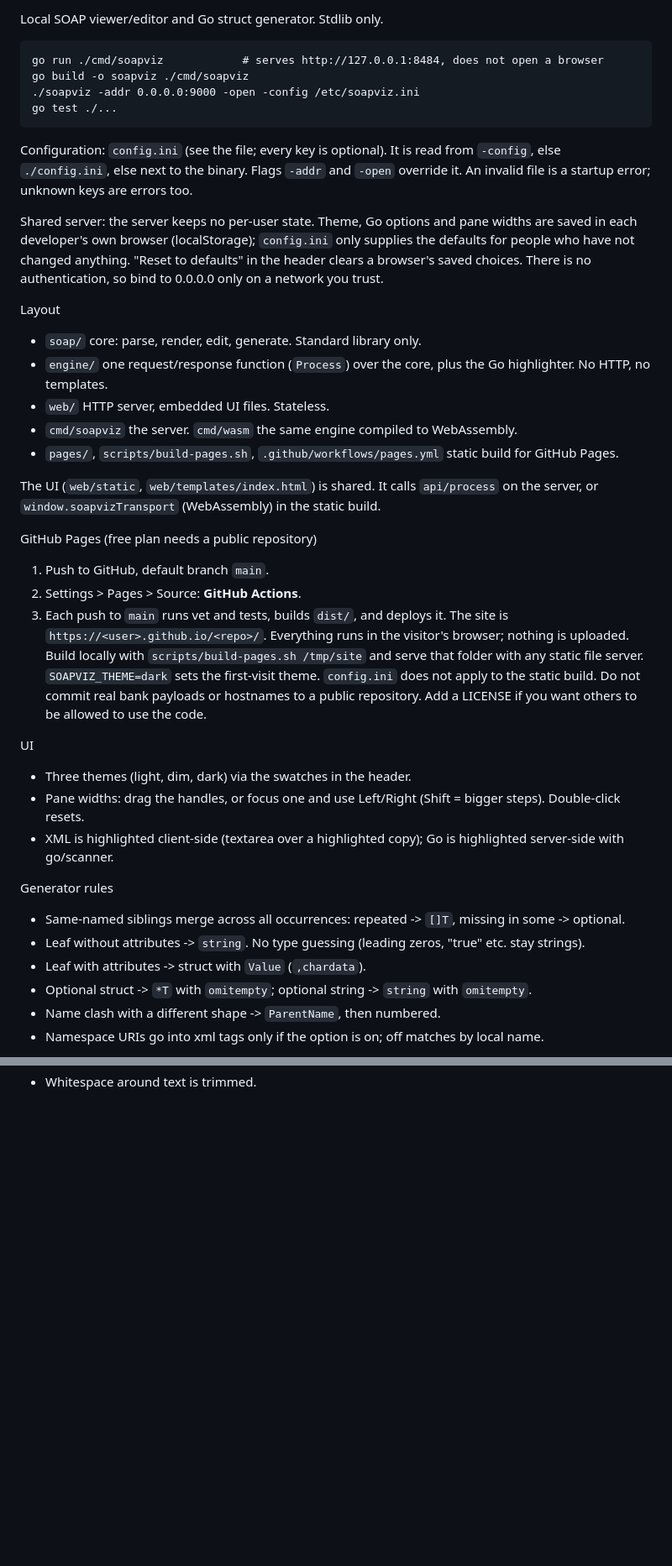
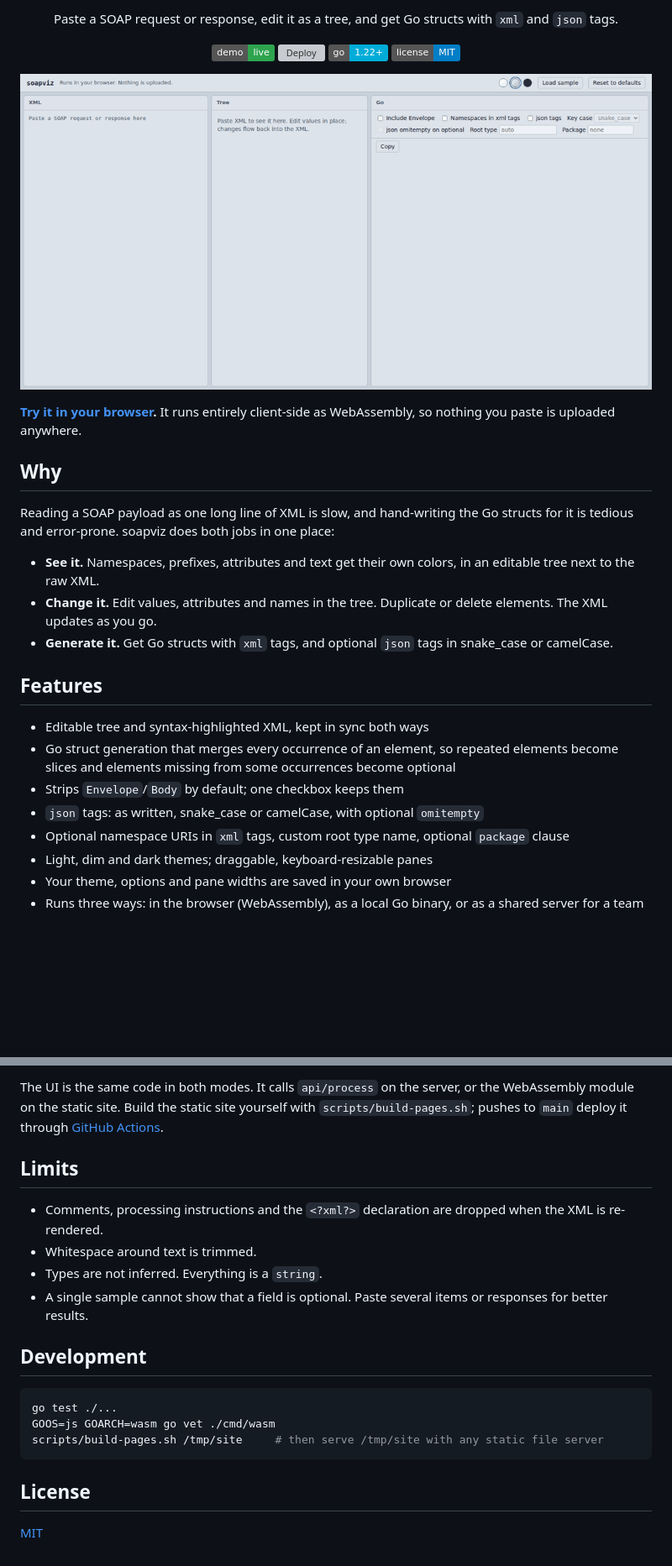
Before and after one commit to gatogato999/soapviz, a Markdown page: README.md, 2 parts joined by grey strips. Shown: that part at 84% size. Rendered like a GitHub page; pictures changed too: docs/img/demo.gif (added); badges without logos; blank space fills up the shorter version; grey boxes are pictures that could not be loaded.

Commit message:
Add README with demo, screenshots and examples; add MIT license

````diff
--- a/README.md
+++ b/README.md
@@ -2,52 +2,37 @@
 
-Local SOAP viewer/editor and Go struct generator. Stdlib only.
+<p align="center">
+  Paste a SOAP request or response, edit it as a tree, and get Go structs with <code>xml</code> and <code>json</code> tags.
+</p>
 
-    go run ./cmd/soapviz            # serves http://127.0.0.1:8484, does not open a browser
-    go build -o soapviz ./cmd/soapviz
-    ./soapviz -addr 0.0.0.0:9000 -open -config /etc/soapviz.ini
-    go test ./...
+<p align="center">
+  <a href="https://gatogato999.github.io/soapviz/"><img alt="Live demo" src="https://img.shields.io/badge/demo-live-2ea44f"></a>
+  <a href="https://github.com/gatogato999/soapviz/actions/workflows/pages.yml"><img alt="Deploy" src="https://github.com/gatogato999/soapviz/actions/workflows/pages.yml/badge.svg"></a>
+  <img alt="Go 1.22+" src="https://img.shields.io/badge/go-1.22%2B-00ADD8?logo=go&logoColor=white">
+  <a href="LICENSE"><img alt="MIT license" src="https://img.shields.io/badge/license-MIT-blue"></a>
+</p>
 
-Configuration: `config.ini` (see the file; every key is optional). It is read from
-`-config`, else `./config.ini`, else next to the binary. Flags `-addr` and `-open`
-override it. An invalid file is a startup error; unknown keys are errors too.
+<p align="center">
+  <img src="docs/img/demo.gif" alt="Loading a sample SOAP response, editing a value in the tree, duplicating an item, switching json tags to camelCase and changing theme" width="900">
+</p>
 
-Shared server: the server keeps no per-user state. Theme, Go options and pane
-widths are saved in each developer's own browser (localStorage); `config.ini`
-only supplies the defaults for people who have not changed anything. "Reset to
-defaults" in the header clears a browser's saved choices. There is no
-authentication, so bind to 0.0.0.0 only on a network you trust.
+**[Try it in your browser](https://gatogato999.github.io/soapviz/).** It runs entirely client-side as WebAssembly, so nothing you paste is uploaded anywhere.
 
-Layout
-- `soap/`    core: parse, render, edit, generate. Standard library only.
-- `engine/`  one request/response function (`Process`) over the core, plus the Go highlighter. No HTTP, no templates.
-- `web/`     HTTP server, embedded UI files. Stateless.
-- `cmd/soapviz`  the server. `cmd/wasm`  the same engine compiled to WebAssembly.
-- `pages/`, `scripts/build-pages.sh`, `.github/workflows/pages.yml`  static build for GitHub Pages.
+## Why
 
-The UI (`web/static`, `web/templates/index.html`) is shared. It calls `api/process`
-on the server, or `window.soapvizTransport` (WebAssembly) in the static build.
+Reading a SOAP payload as one long line of XML is slow, and hand-writing the Go structs for it is tedious and error-prone. soapviz does both jobs in one place:
 
-GitHub Pages (free plan needs a public repository)
-1. Push to GitHub, default branch `main`.
-2. Settings > Pages > Source: **GitHub Actions**.
-3. Each push to `main` runs vet and tests, builds `dist/`, and deploys it.
-   The site is `https://<user>.github.io/<repo>/`. Everything runs in the visitor's
-   browser; nothing is uploaded. Build locally with `scripts/build-pages.sh /tmp/site`
-   and serve that folder with any static file server. `SOAPVIZ_THEME=dark` sets the
-   first-visit theme. `config.ini` does not apply to the static build.
-Do not commit real bank payloads or hostnames to a public repository. Add a LICENSE
-if you want others to be allowed to use the code.
+- **See it.** Namespaces, prefixes, attributes and text get their own colors, in an editable tree next to the raw XML.
+- **Change it.** Edit values, attributes and names in the tree. Duplicate or delete elements. The XML updates as you go.
+- **Generate it.** Get Go structs with `xml` tags, and optional `json` tags in snake_case or camelCase.
 
-UI
-- Three themes (light, dim, dark) via the swatches in the header.
-- Pane widths: drag the handles, or focus one and use Left/Right (Shift = bigger steps). Double-click resets.
-- XML is highlighted client-side (textarea over a highlighted copy); Go is highlighted server-side with go/scanner.
+## Features
 
-Generator rules
-- Same-named siblings merge across all occurrences: repeated -> `[]T`, missing in some -> optional.
-- Leaf without attributes -> `string`. No type guessing (leading zeros, "true" etc. stay strings).
-- Leaf with attributes -> struct with `Value` (`,chardata`).
-- Optional struct -> `*T` with `omitempty`; optional string -> `string` with `omitempty`.
-- Name clash with a different shape -> `ParentName`, then numbered.
-- Namespace URIs go into xml tags only if the option is on; off matches by local name.
+- Editable tree and syntax-highlighted XML, kept in sync both ways
+- Go struct generation that merges every occurrence of an element, so repeated elements become slices and elements missing from some occurrences become optional
+- Strips `Envelope`/`Body` by default; one checkbox keeps them
+- `json` tags: as written, snake_case or camelCase, with optional `omitempty`
+- Optional namespace URIs in `xml` tags, custom root type name, optional `package` clause
+- Light, dim and dark themes; draggable, keyboard-resizable panes
+- Your theme, options and pane widths are saved in your own browser
+- Runs three ways: in the browser (WebAssembly), as a local Go binary, or as a shared server for a team
 
@@ -56 +160,20 @@ Known limits
+The UI is the same code in both modes. It calls `api/process` on the server, or the WebAssembly module on the static site. Build the static site yourself with `scripts/build-pages.sh`; pushes to `main` deploy it through [GitHub Actions](.github/workflows/pages.yml).
+
+## Limits
+
+- Comments, processing instructions and the `<?xml?>` declaration are dropped when the XML is re-rendered.
 - Whitespace around text is trimmed.
+- Types are not inferred. Everything is a `string`.
+- A single sample cannot show that a field is optional. Paste several items or responses for better results.
+
+## Development
+
+```sh
+go test ./...
+GOOS=js GOARCH=wasm go vet ./cmd/wasm
+scripts/build-pages.sh /tmp/site     # then serve /tmp/site with any static file server
+```
+
+## License
+
+[MIT](LICENSE)
````
Also changed, not shown: other parts of README.md (+122 -3 lines), docs/img/dark.png (added), docs/img/hero.png (added), docs/img/light.png (added), docs/img/social-preview.png (added), 1 other file.
